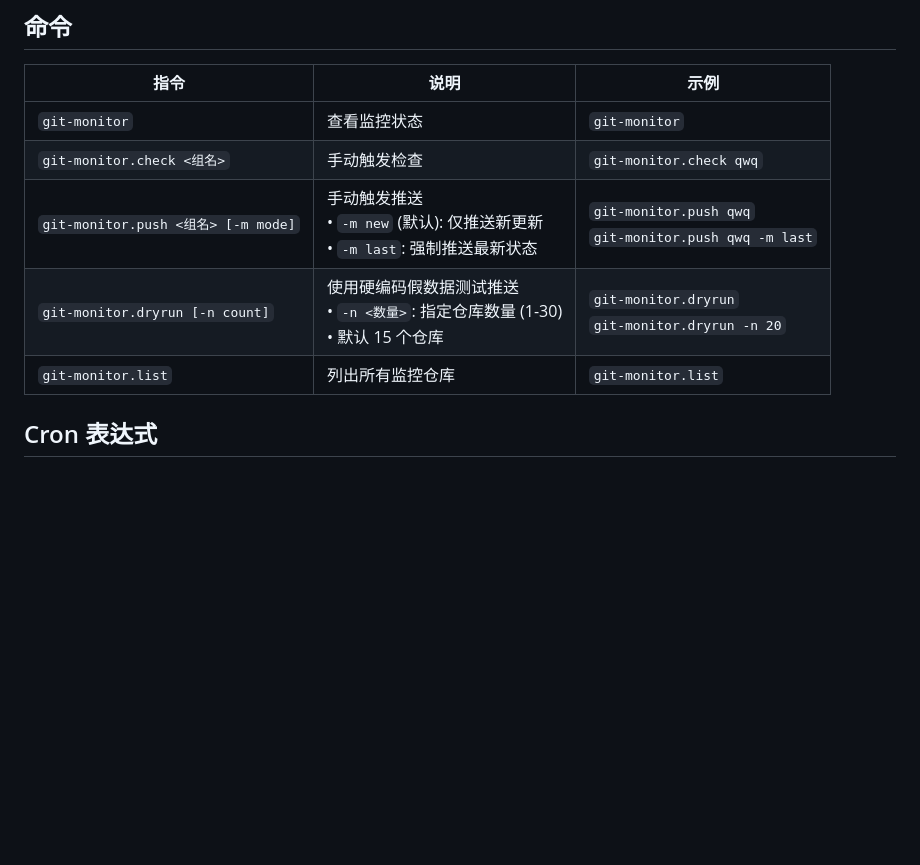
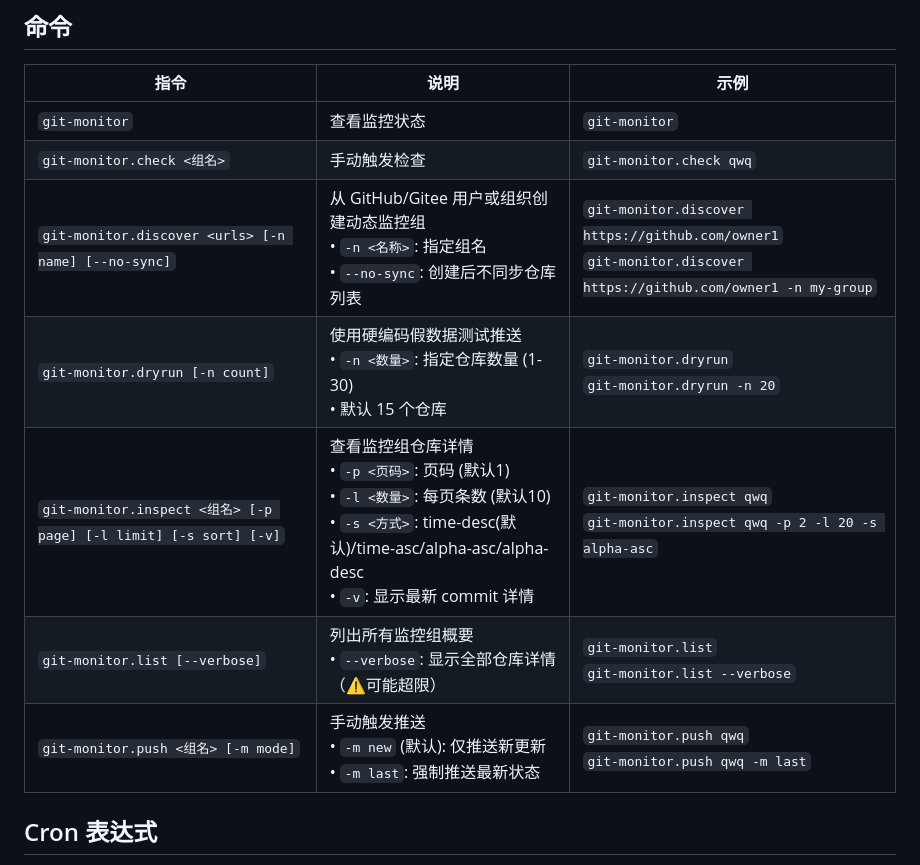
Before and after one commit to VincentZyuApps/koishi-plugin-git-repo-monitor, a Markdown page: README.md, the part around the change. GitHub-like rendering; blank space fills up the shorter version.

```diff
--- a/README.md
+++ b/README.md
@@ -114,9 +114,11 @@ plugins:
 |------|------|------|
 | `git-monitor` | 查看监控状态 | `git-monitor` |
 | `git-monitor.check <组名>` | 手动触发检查 | `git-monitor.check qwq` |
+| `git-monitor.discover <urls> [-n name] [--no-sync]` | 从 GitHub/Gitee 用户或组织创建动态监控组<br>• `-n <名称>`: 指定组名<br>• `--no-sync`: 创建后不同步仓库列表 | `git-monitor.discover https://github.com/owner1`<br>`git-monitor.discover https://github.com/owner1 -n my-group` |
+| `git-monitor.dryrun [-n count]` | 使用硬编码假数据测试推送<br>• `-n <数量>`: 指定仓库数量 (1-30)<br>• 默认 15 个仓库 | `git-monitor.dryrun`<br>`git-monitor.dryrun -n 20` |
+| `git-monitor.inspect <组名> [-p page] [-l limit] [-s sort] [-v]` | 查看监控组仓库详情<br>• `-p <页码>`: 页码 (默认1)<br>• `-l <数量>`: 每页条数 (默认10)<br>• `-s <方式>`: time-desc(默认)/time-asc/alpha-asc/alpha-desc<br>• `-v`: 显示最新 commit 详情 | `git-monitor.inspect qwq`<br>`git-monitor.inspect qwq -p 2 -l 20 -s alpha-asc` |
+| `git-monitor.list [--verbose]` | 列出所有监控组概要<br>• `--verbose`: 显示全部仓库详情（⚠️可能超限） | `git-monitor.list`<br>`git-monitor.list --verbose` |
 | `git-monitor.push <组名> [-m mode]` | 手动触发推送<br>• `-m new` (默认): 仅推送新更新<br>• `-m last`: 强制推送最新状态 | `git-monitor.push qwq`<br>`git-monitor.push qwq -m last` |
-| `git-monitor.dryrun [-n count]` | 使用硬编码假数据测试推送<br>• `-n <数量>`: 指定仓库数量 (1-30)<br>• 默认 15 个仓库 | `git-monitor.dryrun`<br>`git-monitor.dryrun -n 20` |
-| `git-monitor.list` | 列出所有监控仓库 | `git-monitor.list` |
 
 ## Cron 表达式
 
```
Also changed, not shown: log/puppeteer.latest.png, log/typst.latest.png, 10 other files.
